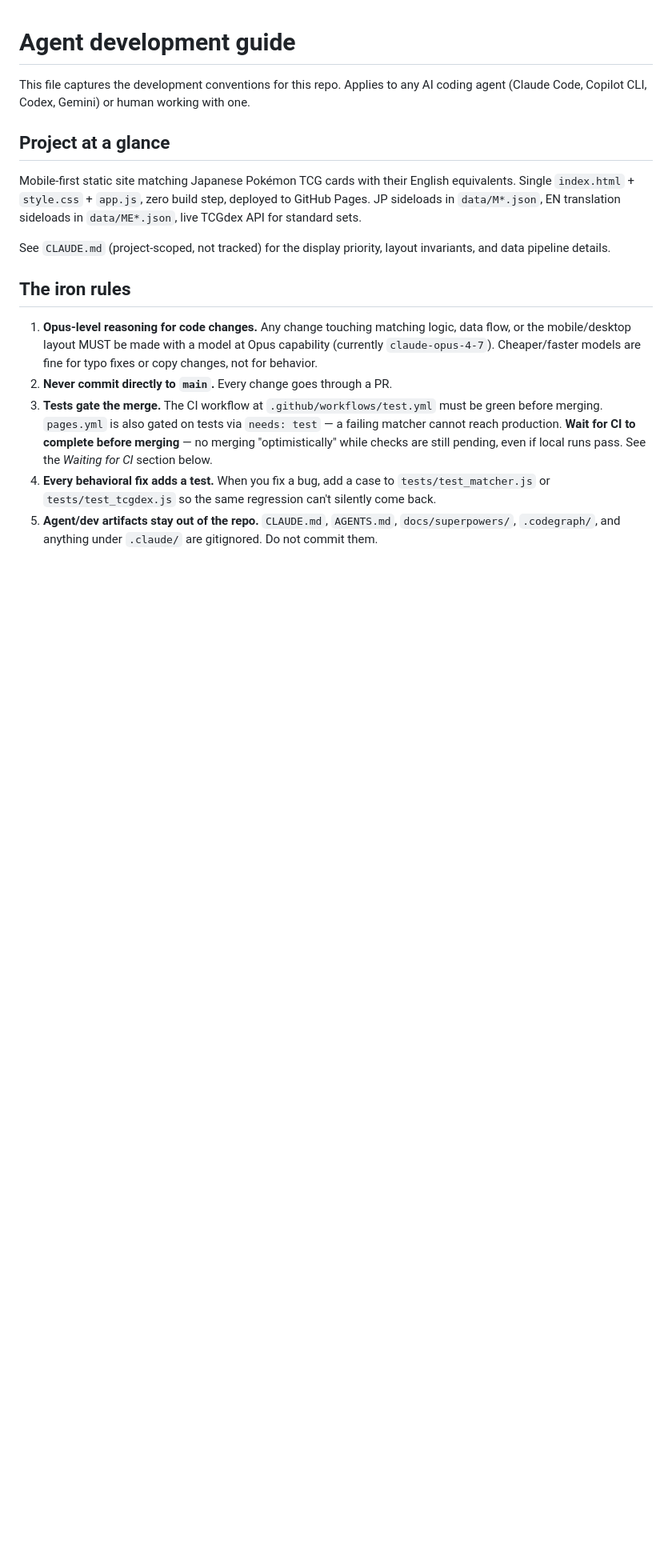
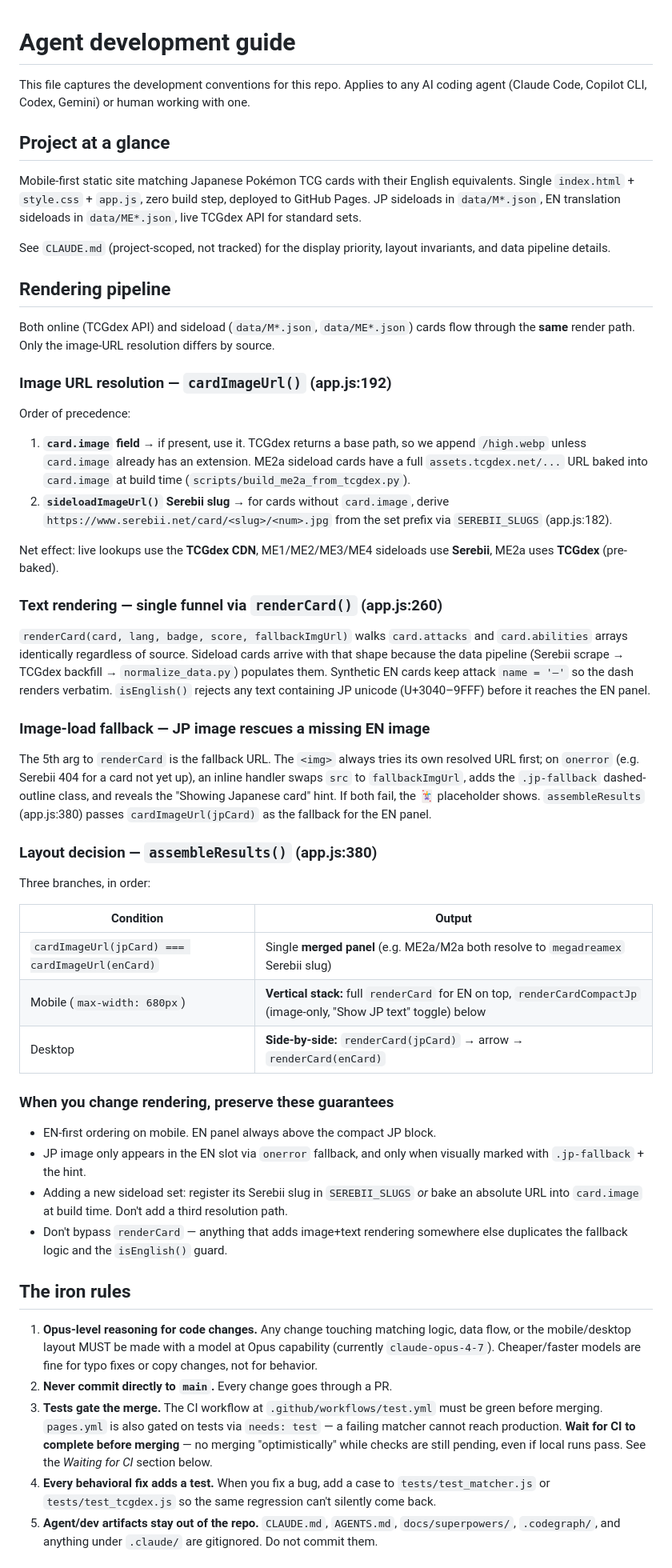
Before and after one commit to dgallitelli/pokemon-tcg-jp-en-matcher, a Markdown page: AGENTS.md, the part around the change. Shown at 80% size. Drawn GitHub-style; blank space fills up the shorter version.

Commit message:
Docs: document rendering pipeline in AGENTS.md
Covers cardImageUrl() resolution, the single render funnel through
renderCard(), the JP-image-as-EN-fallback onerror mechanism, and the
three-branch layout decision in assembleResults() (merged panel /
mobile stack / desktop side-by-side). Pure documentation — no code
change.

Co-Authored-By: Claude Opus 4.7 (1M context) <noreply@anthropic.com>

```diff
--- a/AGENTS.md
+++ b/AGENTS.md
@@ -13,6 +13,68 @@ translation sideloads in `data/ME*.json`, live TCGdex API for standard sets.
 
 See `CLAUDE.md` (project-scoped, not tracked) for the display priority,
 layout invariants, and data pipeline details.
+
+## Rendering pipeline
+
+Both online (TCGdex API) and sideload (`data/M*.json`, `data/ME*.json`)
+cards flow through the **same** render path. Only the image-URL resolution
+differs by source.
+
+### Image URL resolution — `cardImageUrl()` (app.js:192)
+
+Order of precedence:
+
+1. **`card.image` field** → if present, use it. TCGdex returns a base path,
+   so we append `/high.webp` unless `card.image` already has an extension.
+   ME2a sideload cards have a full `assets.tcgdex.net/...` URL baked into
+   `card.image` at build time (`scripts/build_me2a_from_tcgdex.py`).
+2. **`sideloadImageUrl()` Serebii slug** → for cards without `card.image`,
+   derive `https://www.serebii.net/card/<slug>/<num>.jpg` from the set
+   prefix via `SEREBII_SLUGS` (app.js:182).
+
+Net effect: live lookups use the **TCGdex CDN**, ME1/ME2/ME3/ME4 sideloads
+use **Serebii**, ME2a uses **TCGdex** (pre-baked).
+
+### Text rendering — single funnel via `renderCard()` (app.js:260)
+
+`renderCard(card, lang, badge, score, fallbackImgUrl)` walks `card.attacks`
+and `card.abilities` arrays identically regardless of source. Sideload
+cards arrive with that shape because the data pipeline (Serebii scrape →
+TCGdex backfill → `normalize_data.py`) populates them. Synthetic EN cards
+keep attack `name = '—'` so the dash renders verbatim. `isEnglish()`
+rejects any text containing JP unicode (U+3040–9FFF) before it reaches the
+EN panel.
+
+### Image-load fallback — JP image rescues a missing EN image
+
+The 5th arg to `renderCard` is the fallback URL. The `<img>` always tries
+its own resolved URL first; on `onerror` (e.g. Serebii 404 for a card not
+yet up), an inline handler swaps `src` to `fallbackImgUrl`, adds the
+`.jp-fallback` dashed-outline class, and reveals the "Showing Japanese
+card" hint. If both fail, the 🃏 placeholder shows. `assembleResults`
+(app.js:380) passes `cardImageUrl(jpCard)` as the fallback for the EN
+panel.
+
+### Layout decision — `assembleResults()` (app.js:380)
+
+Three branches, in order:
+
+| Condition | Output |
+|-----------|--------|
+| `cardImageUrl(jpCard) === cardImageUrl(enCard)` | Single **merged panel** (e.g. ME2a/M2a both resolve to `megadreamex` Serebii slug) |
+| Mobile (`max-width: 680px`) | **Vertical stack:** full `renderCard` for EN on top, `renderCardCompactJp` (image-only, "Show JP text" toggle) below |
+| Desktop | **Side-by-side:** `renderCard(jpCard)` → arrow → `renderCard(enCard)` |
+
+### When you change rendering, preserve these guarantees
+
+- EN-first ordering on mobile. EN panel always above the compact JP block.
+- JP image only appears in the EN slot via `onerror` fallback, and only
+  when visually marked with `.jp-fallback` + the hint.
+- Adding a new sideload set: register its Serebii slug in `SEREBII_SLUGS`
+  *or* bake an absolute URL into `card.image` at build time. Don't add a
+  third resolution path.
+- Don't bypass `renderCard` — anything that adds image+text rendering
+  somewhere else duplicates the fallback logic and the `isEnglish()` guard.
 
 ## The iron rules
 
```
